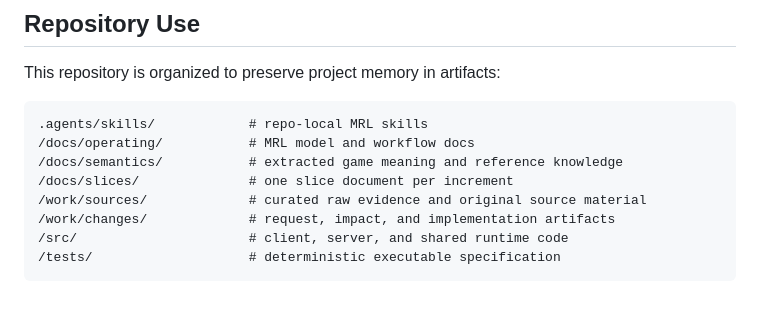
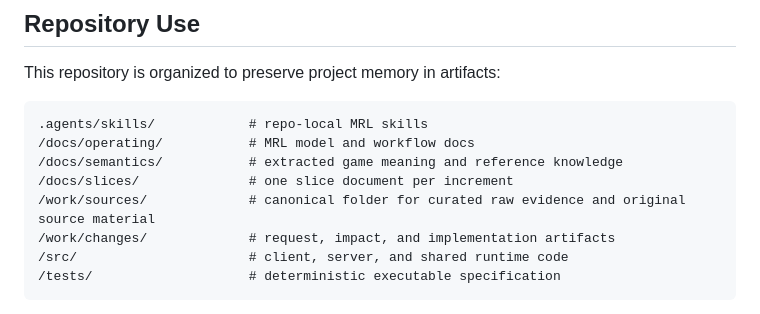
Before and after one commit to codingzenorg/living-circles-mrl, a Markdown page: readme.md, the part around the change. Rendered like a GitHub page.

Commit message:
docs: define work sources as starter convention

```diff
--- a/readme.md
+++ b/readme.md
@@ -82,7 +82,7 @@ This repository is organized to preserve project memory in artifacts:
 /docs/operating/           # MRL model and workflow docs
 /docs/semantics/           # extracted game meaning and reference knowledge
 /docs/slices/              # one slice document per increment
-/work/sources/             # curated raw evidence and original source material
+/work/sources/             # canonical folder for curated raw evidence and original source material
 /work/changes/             # request, impact, and implementation artifacts
 /src/                      # client, server, and shared runtime code
 /tests/                    # deterministic executable specification
```
Also changed, not shown: docs/building/project_structure.md (+2 -1 lines), docs/operating/skills_workflow.md (+2 -0 lines).
